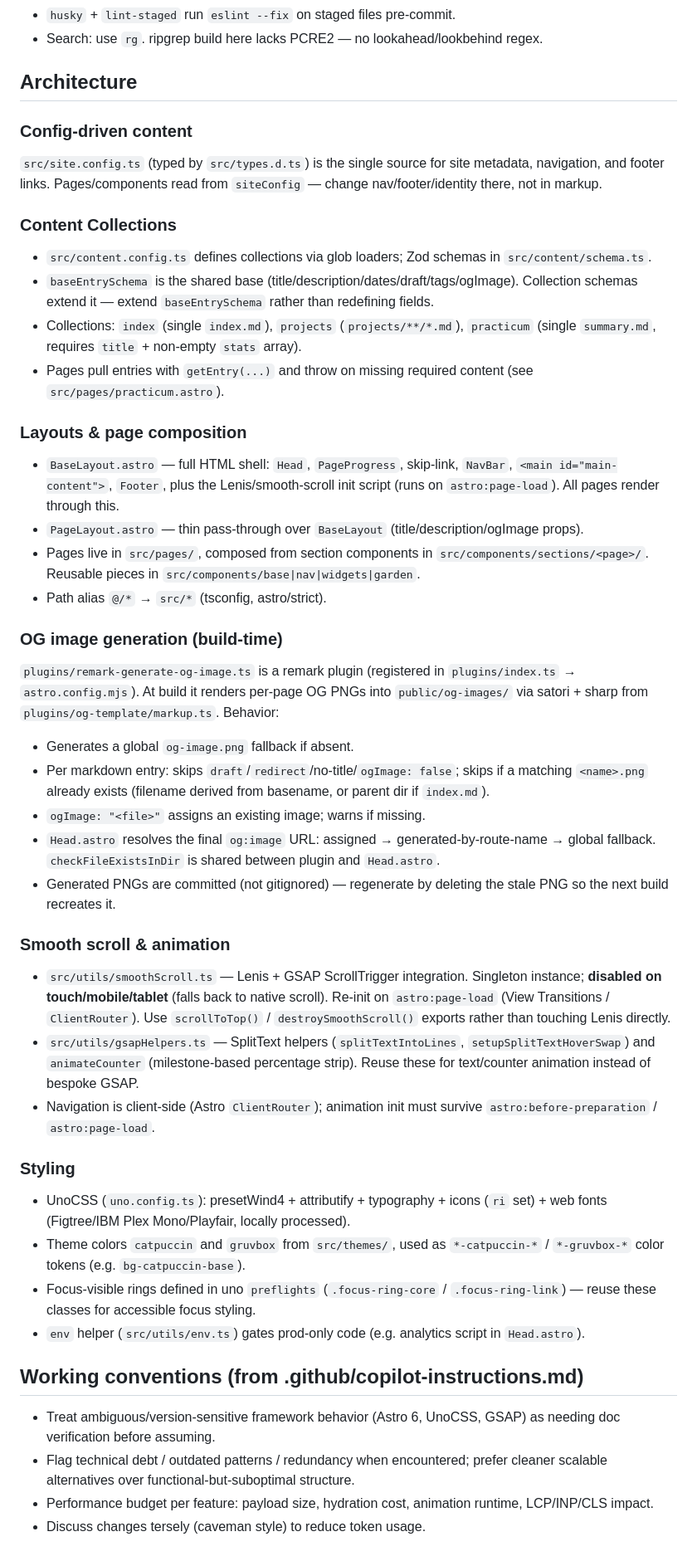
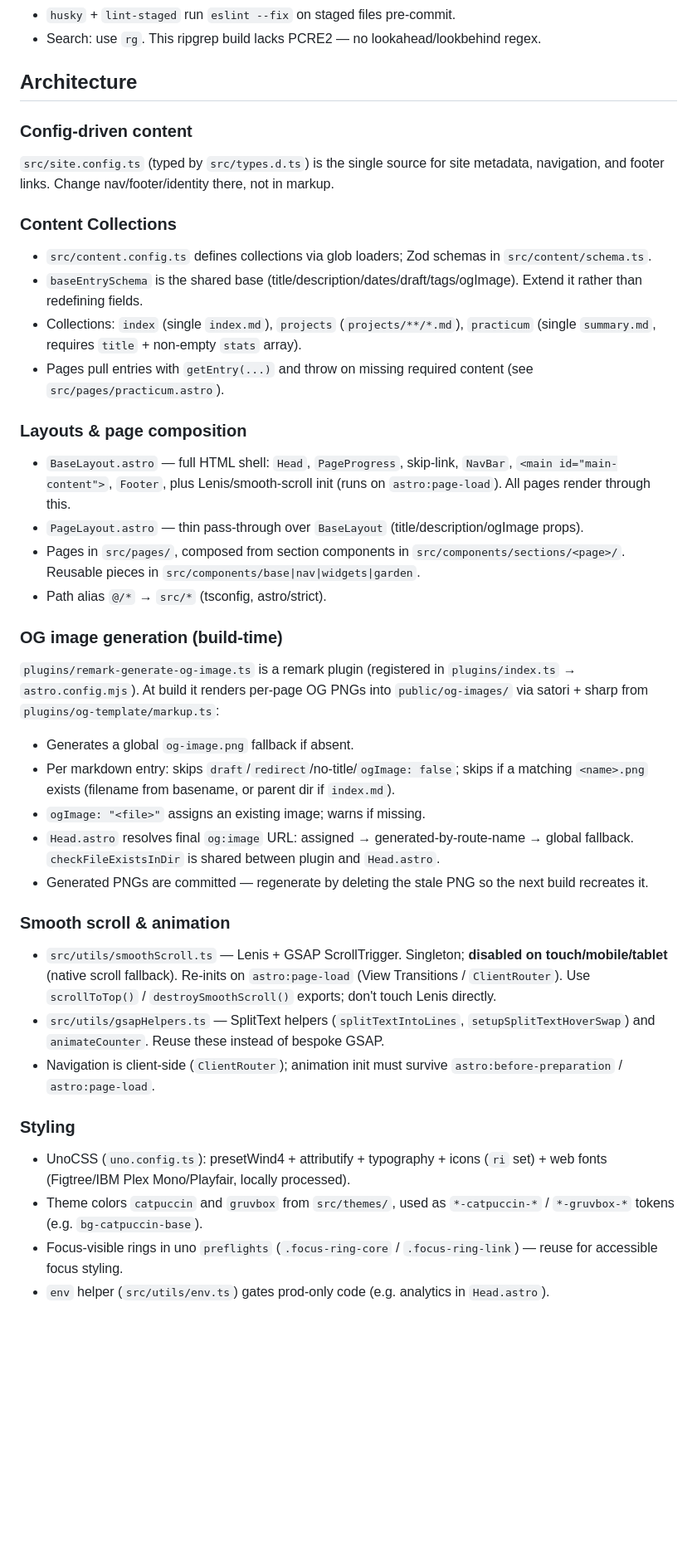
Before and after one commit to jp-gerona/jp-gerona.github.io, a Markdown page: CLAUDE.md, the part around one of its changes. Shown at 83% size. GitHub-like rendering; blank space fills up the shorter version.

```diff
--- a/CLAUDE.md
+++ b/CLAUDE.md
@@ -21,51 +62,45 @@ Stack: Astro 6, UnoCSS, GSAP, Lenis. Package manager: **pnpm** (pnpm-lock.yaml).
 - `husky` + `lint-staged` run `eslint --fix` on staged files pre-commit.
-- Search: use `rg`. ripgrep build here lacks PCRE2 — no lookahead/lookbehind regex.
+- Search: use `rg`. This ripgrep build lacks PCRE2 — no lookahead/lookbehind regex.
 
 ## Architecture
 
 ### Config-driven content
 
-`src/site.config.ts` (typed by `src/types.d.ts`) is the single source for site metadata, navigation, and footer links. Pages/components read from `siteConfig` — change nav/footer/identity there, not in markup.
+`src/site.config.ts` (typed by `src/types.d.ts`) is the single source for site metadata, navigation, and footer links. Change nav/footer/identity there, not in markup.
 
 ### Content Collections
 
 - `src/content.config.ts` defines collections via glob loaders; Zod schemas in `src/content/schema.ts`.
-- `baseEntrySchema` is the shared base (title/description/dates/draft/tags/ogImage). Collection schemas extend it — extend `baseEntrySchema` rather than redefining fields.
+- `baseEntrySchema` is the shared base (title/description/dates/draft/tags/ogImage). Extend it rather than redefining fields.
 - Collections: `index` (single `index.md`), `projects` (`projects/**/*.md`), `practicum` (single `summary.md`, requires `title` + non-empty `stats` array).
 - Pages pull entries with `getEntry(...)` and throw on missing required content (see `src/pages/practicum.astro`).
 
 ### Layouts & page composition
 
-- `BaseLayout.astro` — full HTML shell: `Head`, `PageProgress`, skip-link, `NavBar`, `<main id="main-content">`, `Footer`, plus the Lenis/smooth-scroll init script (runs on `astro:page-load`). All pages render through this.
+- `BaseLayout.astro` — full HTML shell: `Head`, `PageProgress`, skip-link, `NavBar`, `<main id="main-content">`, `Footer`, plus Lenis/smooth-scroll init (runs on `astro:page-load`). All pages render through this.
 - `PageLayout.astro` — thin pass-through over `BaseLayout` (title/description/ogImage props).
-- Pages live in `src/pages/`, composed from section components in `src/components/sections/<page>/`. Reusable pieces in `src/components/base|nav|widgets|garden`.
+- Pages in `src/pages/`, composed from section components in `src/components/sections/<page>/`. Reusable pieces in `src/components/base|nav|widgets|garden`.
 - Path alias `@/*` → `src/*` (tsconfig, astro/strict).
 
 ### OG image generation (build-time)
 
-`plugins/remark-generate-og-image.ts` is a remark plugin (registered in `plugins/index.ts` → `astro.config.mjs`). At build it renders per-page OG PNGs into `public/og-images/` via satori + sharp from `plugins/og-template/markup.ts`. Behavior:
+`plugins/remark-generate-og-image.ts` is a remark plugin (registered in `plugins/index.ts` → `astro.config.mjs`). At build it renders per-page OG PNGs into `public/og-images/` via satori + sharp from `plugins/og-template/markup.ts`:
+
 - Generates a global `og-image.png` fallback if absent.
-- Per markdown entry: skips `draft`/`redirect`/no-title/`ogImage: false`; skips if a matching `<name>.png` already exists (filename derived from basename, or parent dir if `index.md`).
+- Per markdown entry: skips `draft`/`redirect`/no-title/`ogImage: false`; skips if a matching `<name>.png` exists (filename from basename, or parent dir if `index.md`).
 - `ogImage: "<file>"` assigns an existing image; warns if missing.
-- `Head.astro` resolves the final `og:image` URL: assigned → generated-by-route-name → global fallback. `checkFileExistsInDir` is shared between plugin and `Head.astro`.
-- Generated PNGs are committed (not gitignored) — regenerate by deleting the stale PNG so the next build recreates it.
+- `Head.astro` resolves final `og:image` URL: assigned → generated-by-route-name → global fallback. `checkFileExistsInDir` is shared between plugin and `Head.astro`.
+- Generated PNGs are committed — regenerate by deleting the stale PNG so the next build recreates it.
 
 ### Smooth scroll & animation
 
-- `src/utils/smoothScroll.ts` — Lenis + GSAP ScrollTrigger integration. Singleton instance; **disabled on touch/mobile/tablet** (falls back to native scroll). Re-init on `astro:page-load` (View Transitions / `ClientRouter`). Use `scrollToTop()` / `destroySmoothScroll()` exports rather than touching Lenis directly.
-- `src/utils/gsapHelpers.ts` — SplitText helpers (`splitTextIntoLines`, `setupSplitTextHoverSwap`) and `animateCounter` (milestone-based percentage strip). Reuse these for text/counter animation instead of bespoke GSAP.
-- Navigation is client-side (Astro `ClientRouter`); animation init must survive `astro:before-preparation` / `astro:page-load`.
+- `src/utils/smoothScroll.ts` — Lenis + GSAP ScrollTrigger. Singleton; **disabled on touch/mobile/tablet** (native scroll fallback). Re-inits on `astro:page-load` (View Transitions / `ClientRouter`). Use `scrollToTop()` / `destroySmoothScroll()` exports; don't touch Lenis directly.
+- `src/utils/gsapHelpers.ts` — SplitText helpers (`splitTextIntoLines`, `setupSplitTextHoverSwap`) and `animateCounter`. Reuse these instead of bespoke GSAP.
+- Navigation is client-side (`ClientRouter`); animation init must survive `astro:before-preparation` / `astro:page-load`.
 
 ### Styling
 
 - UnoCSS (`uno.config.ts`): presetWind4 + attributify + typography + icons (`ri` set) + web fonts (Figtree/IBM Plex Mono/Playfair, locally processed).
-- Theme colors `catpuccin` and `gruvbox` from `src/themes/`, used as `*-catpuccin-*` / `*-gruvbox-*` color tokens (e.g. `bg-catpuccin-base`).
-- Focus-visible rings defined in uno `preflights` (`.focus-ring-core` / `.focus-ring-link`) — reuse these classes for accessible focus styling.
-- `env` helper (`src/utils/env.ts`) gates prod-only code (e.g. analytics script in `Head.astro`).
-
-## Working conventions (from .github/copilot-instructions.md)
-
-- Treat ambiguous/version-sensitive framework behavior (Astro 6, UnoCSS, GSAP) as needing doc verification before assuming.
-- Flag technical debt / outdated patterns / redundancy when encountered; prefer cleaner scalable alternatives over functional-but-suboptimal structure.
-- Performance budget per feature: payload size, hydration cost, animation runtime, LCP/INP/CLS impact.
-- Discuss changes tersely (caveman style) to reduce token usage.
+- Theme colors `catpuccin` and `gruvbox` from `src/themes/`, used as `*-catpuccin-*` / `*-gruvbox-*` tokens (e.g. `bg-catpuccin-base`).
+- Focus-visible rings in uno `preflights` (`.focus-ring-core` / `.focus-ring-link`) — reuse for accessible focus styling.
+- `env` helper (`src/utils/env.ts`) gates prod-only code (e.g. analytics in `Head.astro`).
```
Also changed, not shown: other parts of CLAUDE.md (+52 -11 lines), AGENTS.md (added, +3 -0 lines).
